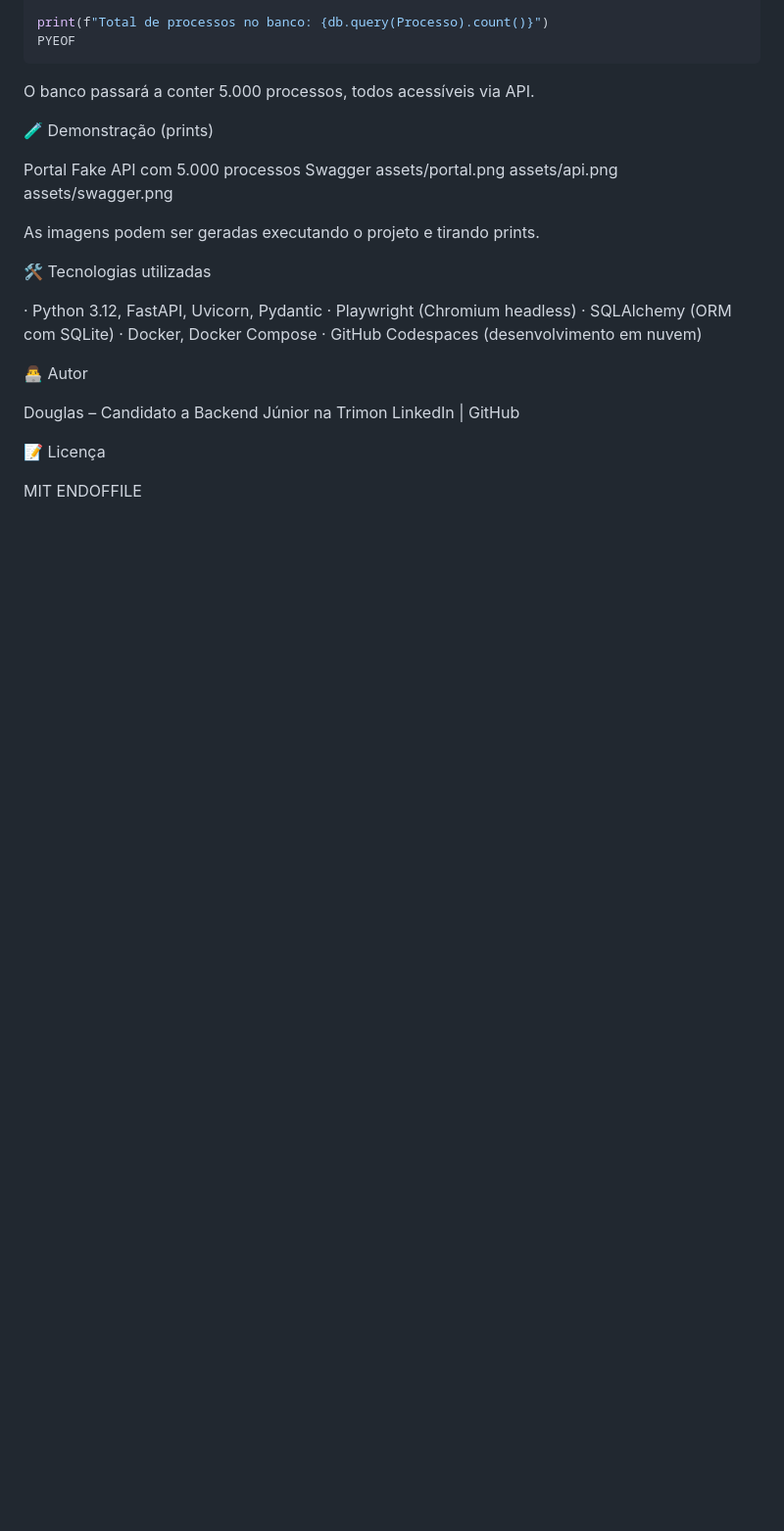
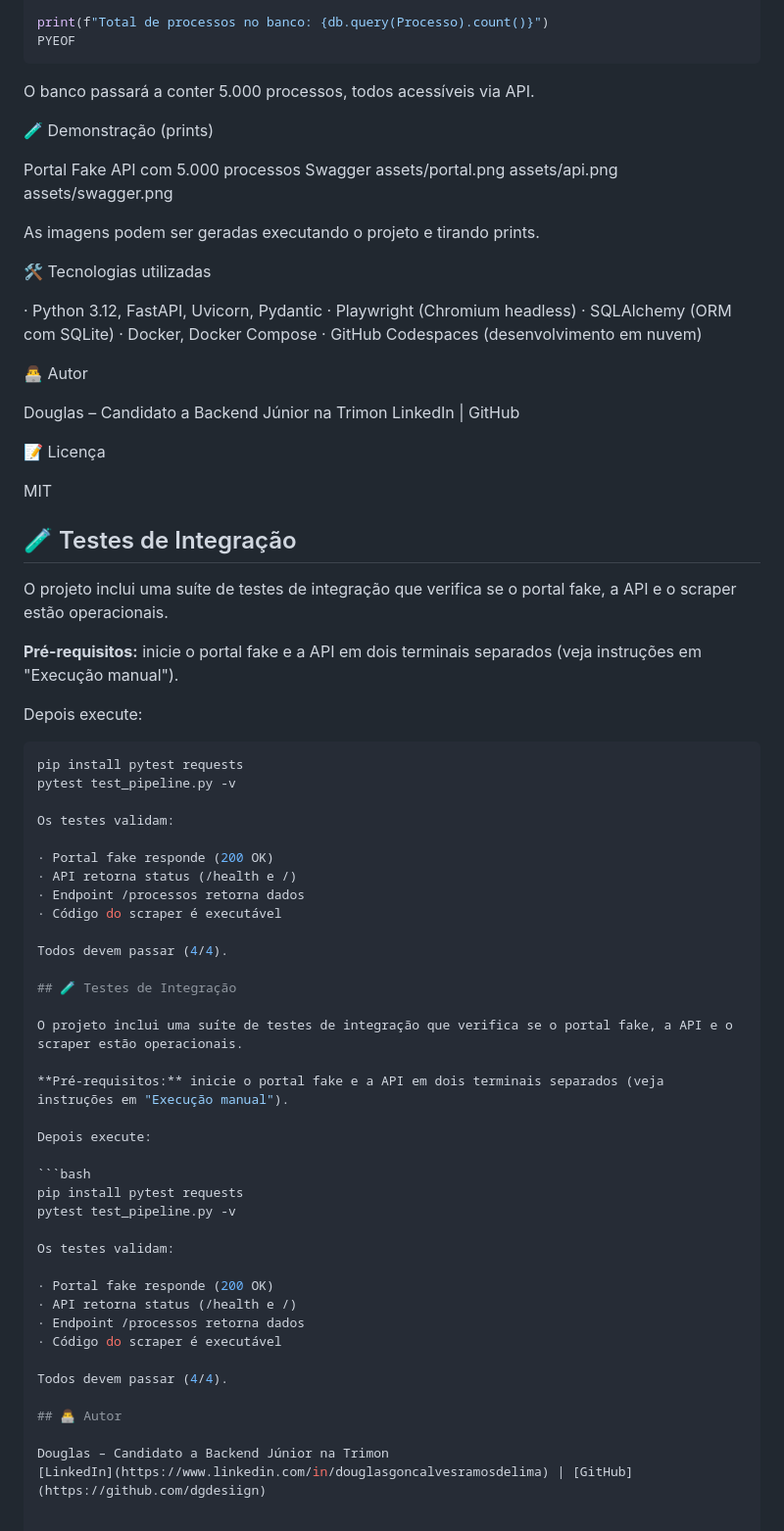
Before and after one commit to dgdesiign/projeto2-scraper-dinamico, a Markdown page: README.md, the part around the change. Shown at 98% size. Rendered like a GitHub page; blank space fills up the shorter version.

````diff
--- a/README.md
+++ b/README.md
@@ -188,4 +188,51 @@ LinkedIn | GitHub
 📝 Licença
 
 MIT
-ENDOFFILE
+
+
+## 🧪 Testes de Integração
+
+O projeto inclui uma suíte de testes de integração que verifica se o portal fake, a API e o scraper estão operacionais.
+
+**Pré-requisitos:** inicie o portal fake e a API em dois terminais separados (veja instruções em "Execução manual").
+
+Depois execute:
+
+```bash
+pip install pytest requests
+pytest test_pipeline.py -v
+
+Os testes validam:
+
+· Portal fake responde (200 OK)
+· API retorna status (/health e /)
+· Endpoint /processos retorna dados
+· Código do scraper é executável
+
+Todos devem passar (4/4).
+
+## 🧪 Testes de Integração
+
+O projeto inclui uma suíte de testes de integração que verifica se o portal fake, a API e o scraper estão operacionais.
+
+**Pré-requisitos:** inicie o portal fake e a API em dois terminais separados (veja instruções em "Execução manual").
+
+Depois execute:
+
+```bash
+pip install pytest requests
+pytest test_pipeline.py -v
+
+Os testes validam:
+
+· Portal fake responde (200 OK)
+· API retorna status (/health e /)
+· Endpoint /processos retorna dados
+· Código do scraper é executável
+
+Todos devem passar (4/4).
+
+## 👨‍💻 Autor
+
+Douglas – Candidato a Backend Júnior na Trimon
+[LinkedIn](https://www.linkedin.com/in/douglasgoncalvesramosdelima) | [GitHub](https://github.com/dgdesiign)
````
